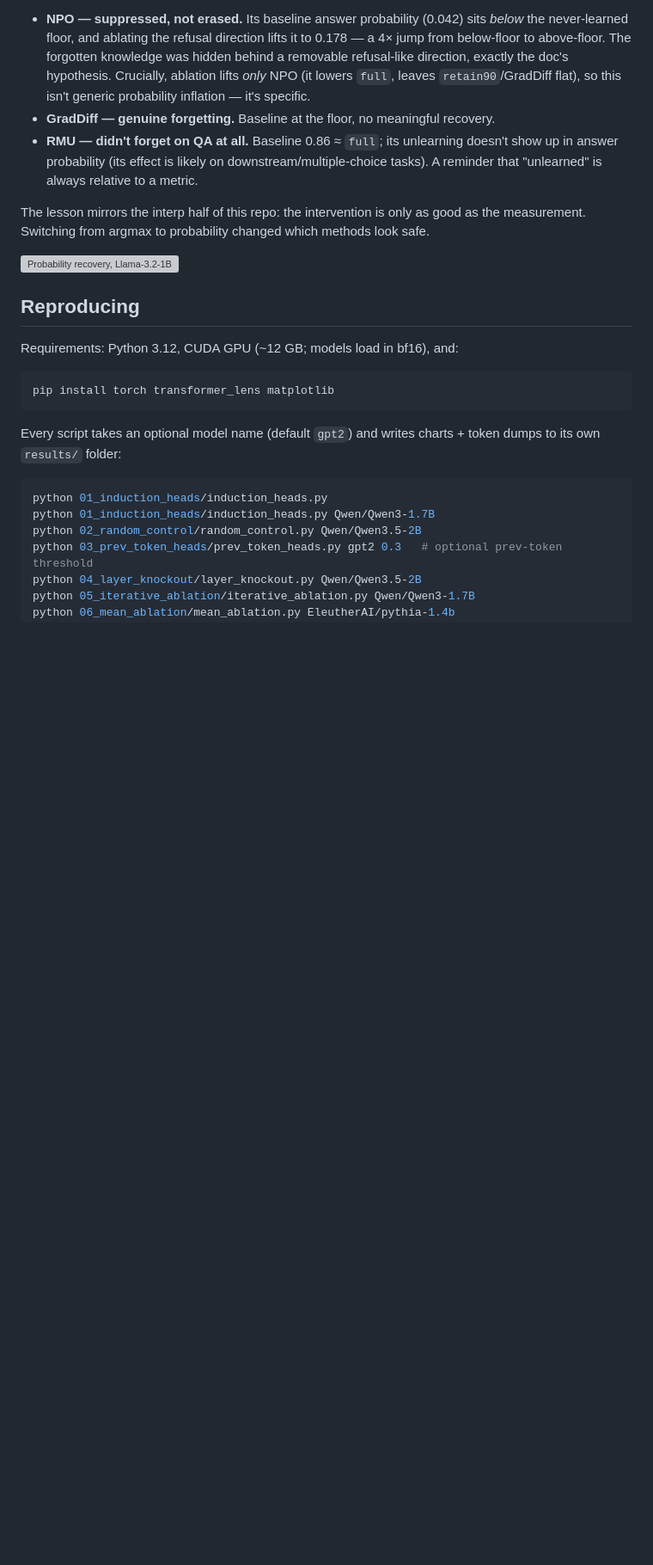
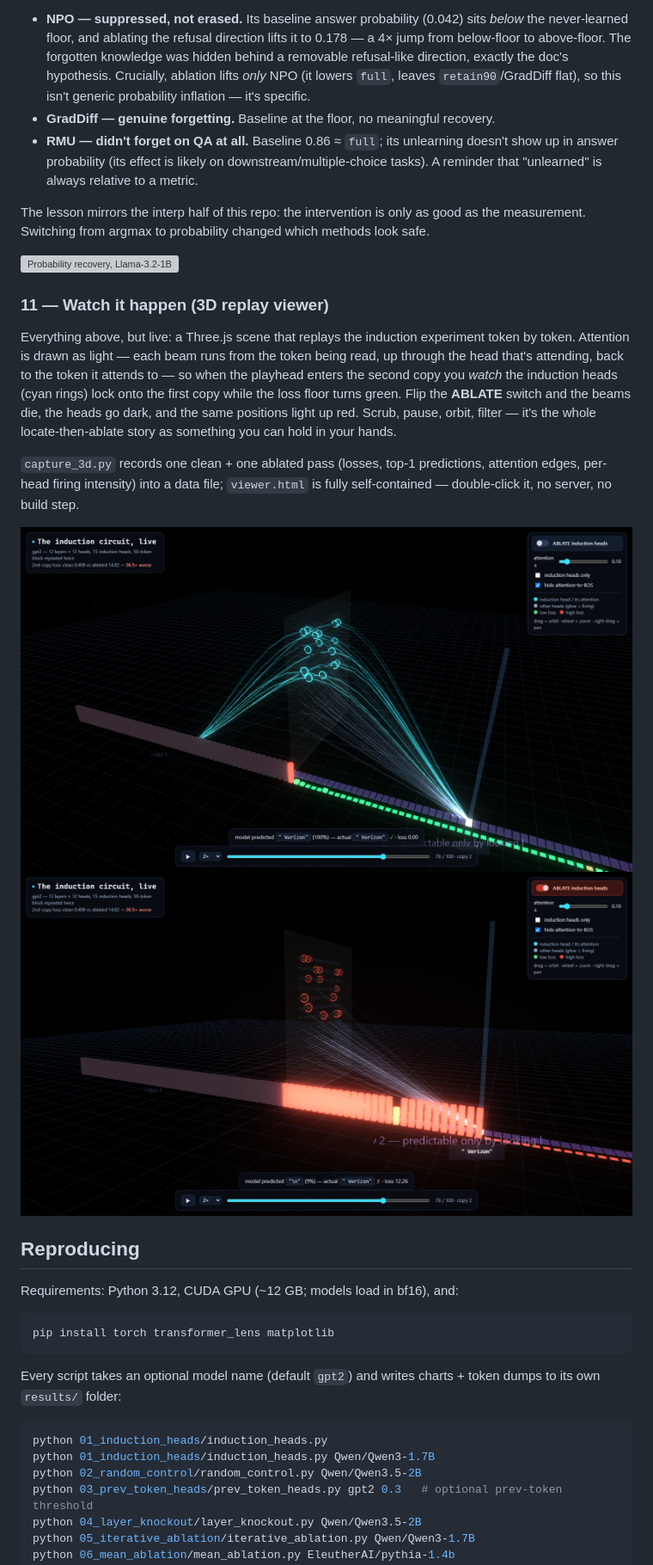
Before and after one commit to GeoNicol/mech-interp, a Markdown page: README.md, the part around one of its changes. Shown at 86% size. GitHub-like rendering; pictures changed too: 11_induction_3d/results/viewer_18_clean_gpt2.png (added), 11_induction_3d/results/viewer_19_ablated_gpt2.png (added); blank space fills up the shorter version; grey boxes are pictures that could not be loaded.

```diff
--- a/README.md
+++ b/README.md
@@ -204,6 +204,23 @@ measurement. Switching from argmax to probability changed which methods look saf
 
 ![Probability recovery, Llama-3.2-1B](10_unlearning_probability/results/unlearning_17_prob_Llama-3_2-1B.png)
 
+### 11 — Watch it happen (3D replay viewer)
+
+Everything above, but live: a Three.js scene that replays the induction experiment token
+by token. Attention is drawn as light — each beam runs from the token being read, up
+through the head that's attending, back to the token it attends to — so when the playhead
+enters the second copy you *watch* the induction heads (cyan rings) lock onto the first
+copy while the loss floor turns green. Flip the **ABLATE** switch and the beams die, the
+heads go dark, and the same positions light up red. Scrub, pause, orbit, filter — it's
+the whole locate-then-ablate story as something you can hold in your hands.
+
+`capture_3d.py` records one clean + one ablated pass (losses, top-1 predictions,
+attention edges, per-head firing intensity) into a data file; `viewer.html` is fully
+self-contained — double-click it, no server, no build step.
+
+![3D viewer, clean](11_induction_3d/results/viewer_18_clean_gpt2.png)
+![3D viewer, ablated](11_induction_3d/results/viewer_19_ablated_gpt2.png)
+
 ## Reproducing
 
 Requirements: Python 3.12, CUDA GPU (~12 GB; models load in bf16), and:
```
Also changed, not shown: other parts of README.md (+2 -0 lines), 12 other files.
